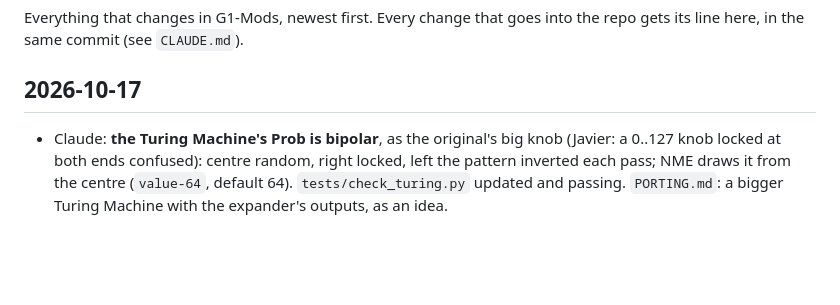
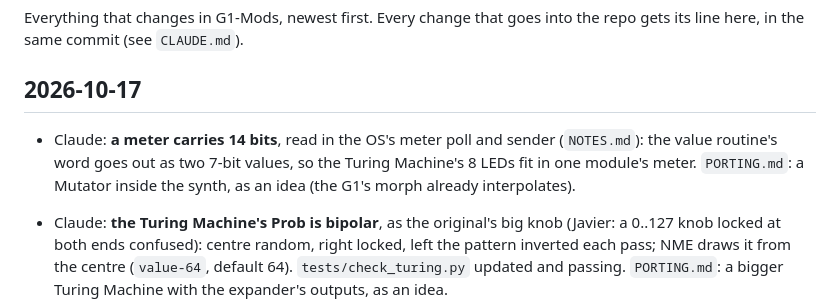
Before and after one commit to animatek/G1-Mods, a Markdown page: CHANGELOG.md, the part around the change. GitHub-like rendering; blank space fills up the shorter version.

```diff
--- a/CHANGELOG.md
+++ b/CHANGELOG.md
@@ -4,6 +4,11 @@ Everything that changes in G1-Mods, newest first. Every change that goes into th
 line here, in the same commit (see `CLAUDE.md`).
 
 ## 2026-10-17
+
+- Claude: **a meter carries 14 bits**, read in the OS's meter poll and sender (`NOTES.md`): the
+  value routine's word goes out as two 7-bit values, so the Turing Machine's 8 LEDs fit in one
+  module's meter. `PORTING.md`: a Mutator inside the synth, as an idea (the G1's morph already
+  interpolates).
 
 - Claude: **the Turing Machine's Prob is bipolar**, as the original's big knob (Javier: a 0..127
   knob locked at both ends confused): centre random, right locked, left the pattern inverted each
```
Also changed, not shown: NOTES.md (+4 -0 lines), PORTING.md (+5 -0 lines).
